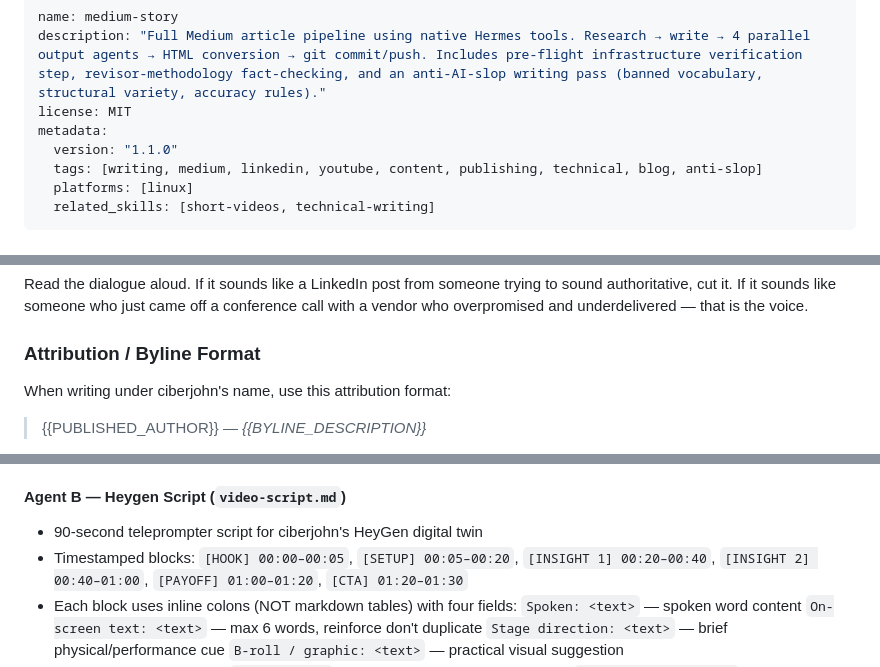
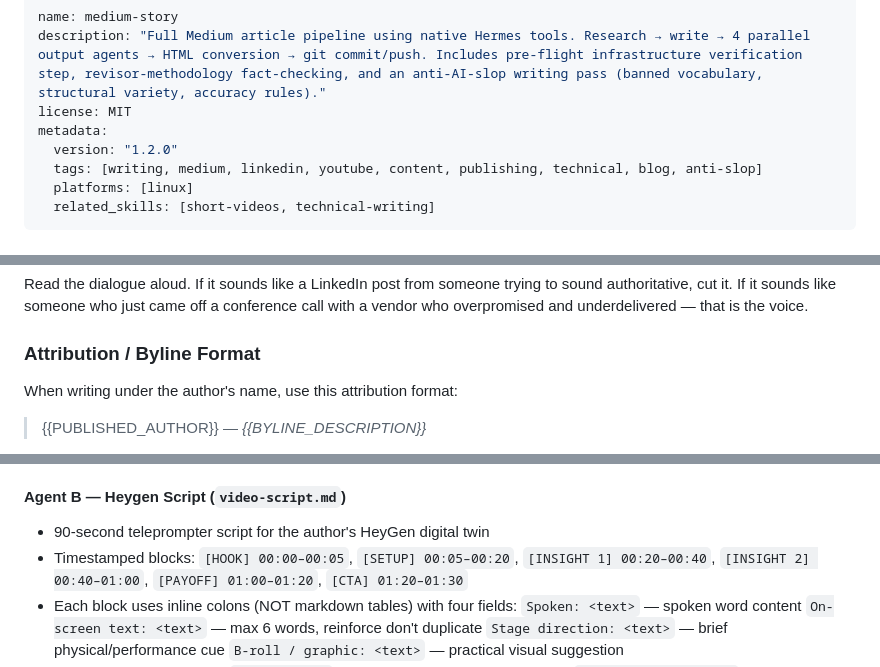
Before and after one commit to ciberjohn/Hermes-Skills, a Markdown page: medium-story/SKILL.md, 3 parts joined by grey strips. Drawn GitHub-style.

```diff
--- a/medium-story/SKILL.md
+++ b/medium-story/SKILL.md
@@ -3,7 +3,7 @@ name: medium-story
 description: "Full Medium article pipeline using native Hermes tools. Research → write → 4 parallel output agents → HTML conversion → git commit/push. Includes pre-flight infrastructure verification step, revisor-methodology fact-checking, and an anti-AI-slop writing pass (banned vocabulary, structural variety, accuracy rules)."
 license: MIT
 metadata:
-  version: "1.1.0"
+  version: "1.2.0"
   tags: [writing, medium, linkedin, youtube, content, publishing, technical, blog, anti-slop]
   platforms: [linux]
   related_skills: [short-videos, technical-writing]
@@ -374,7 +374,7 @@ Read the dialogue aloud. If it sounds like a LinkedIn post from someone trying t
 
 ### Attribution / Byline Format
 
-When writing under ciberjohn's name, use this attribution format:
+When writing under the author's name, use this attribution format:
 
 > {{PUBLISHED_AUTHOR}} — *{{BYLINE_DESCRIPTION}}*
 
@@ -473,7 +485,7 @@ Spawn agents via `delegate_task` in **two batches** because of the `max_concurre
 - **See `references/revisor-methodology.md`** for the structured fact-checking methodology: GitHub API verification patterns, grep commands for British English and Americanism detection, dash audit commands, source URL validation, and report formatting.
 
 #### Agent B — Heygen Script (`video-script.md`)
-- 90-second teleprompter script for ciberjohn's HeyGen digital twin
+- 90-second teleprompter script for the author's HeyGen digital twin
 - Timestamped blocks: `[HOOK] 00:00–00:05`, `[SETUP] 00:05–00:20`, `[INSIGHT 1] 00:20–00:40`, `[INSIGHT 2] 00:40–01:00`, `[PAYOFF] 01:00–01:20`, `[CTA] 01:20–01:30`
 - Each block uses inline colons (NOT markdown tables) with four fields:
   `Spoken: <text>` — spoken word content
```
Also changed, not shown: other parts of medium-story/SKILL.md (+12 -0 lines).
